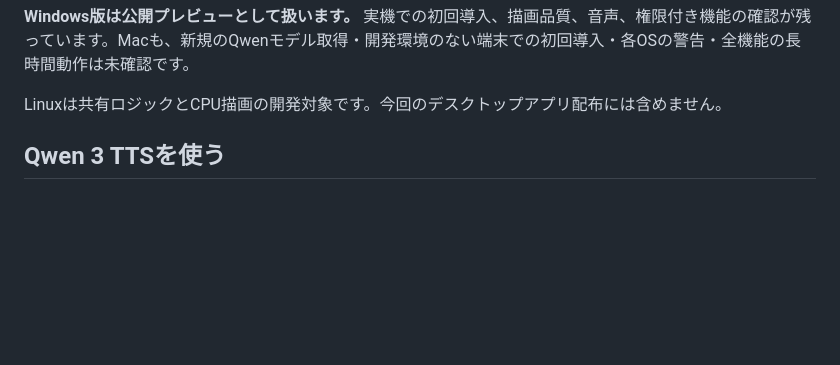
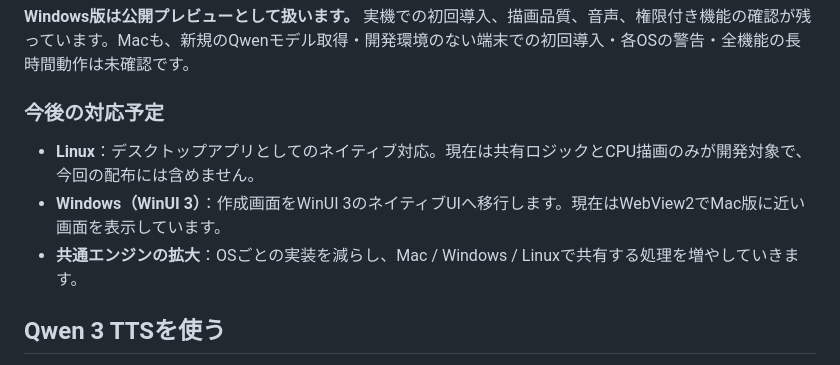
Before and after one commit to Methurcoder/Castor, a Markdown page: README.md, the part around the change. Rendered like a GitHub page; blank space fills up the shorter version.

Commit message:
README: note native Linux and WinUI 3 support and a wider shared engine as upcoming
Co-Authored-By: Claude Opus 5.5 <noreply@anthropic.com>

```diff
--- a/README.md
+++ b/README.md
@@ -55,7 +55,11 @@ Macは**macOS 26.5以上・Apple Silicon**、Windowsは**x64**が対象です。
 
 **Windows版は公開プレビューとして扱います。** 実機での初回導入、描画品質、音声、権限付き機能の確認が残っています。Macも、新規のQwenモデル取得・開発環境のない端末での初回導入・各OSの警告・全機能の長時間動作は未確認です。
 
-Linuxは共有ロジックとCPU描画の開発対象です。今回のデスクトップアプリ配布には含めません。
+### 今後の対応予定
+
+- **Linux**：デスクトップアプリとしてのネイティブ対応。現在は共有ロジックとCPU描画のみが開発対象で、今回の配布には含めません。
+- **Windows（WinUI 3）**：作成画面をWinUI 3のネイティブUIへ移行します。現在はWebView2でMac版に近い画面を表示しています。
+- **共通エンジンの拡大**：OSごとの実装を減らし、Mac / Windows / Linuxで共有する処理を増やしていきます。
 
 ## Qwen 3 TTSを使う
 
```
